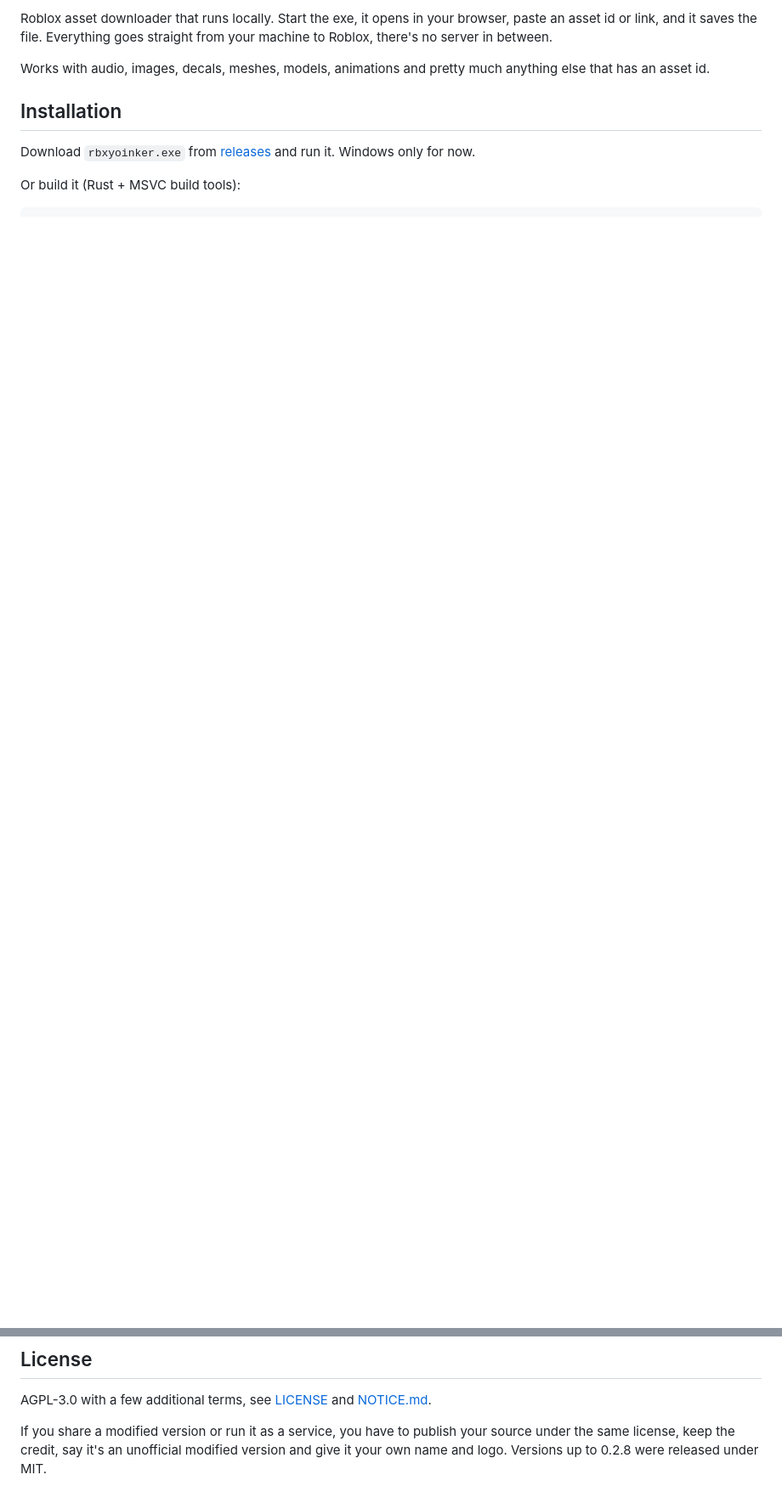
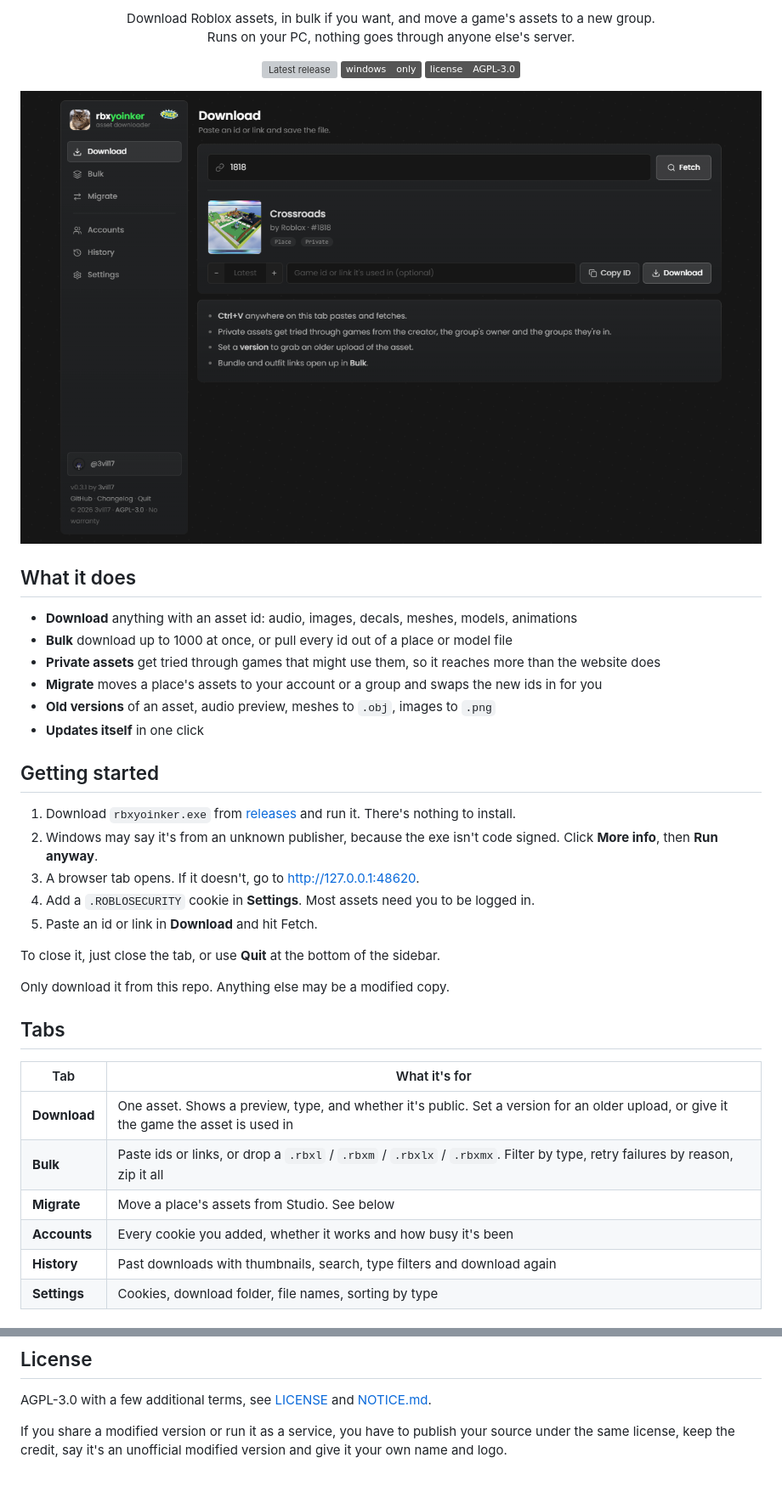
Before and after one commit to 3vil17/rbxyoinker, a Markdown page: README.md, 2 parts joined by grey strips. Shown at 85% size. GitHub-like rendering; pictures changed too: docs/download.png (added); badges without logos; blank space fills up the shorter version; grey boxes are pictures that could not be loaded.

```diff
--- a/README.md
+++ b/README.md
@@ -6,14 +6,46 @@
 
-Roblox asset downloader that runs locally. Start the exe, it opens in your browser,
-paste an asset id or link, and it saves the file. Everything goes straight from your
-machine to Roblox, there's no server in between.
+<p align="center">
+  Download Roblox assets, in bulk if you want, and move a game's assets to a new group.<br>
+  Runs on your PC, nothing goes through anyone else's server.
+</p>
 
-Works with audio, images, decals, meshes, models, animations and pretty much anything
-else that has an asset id.
+<p align="center">
+  <a href="https://github.com/3vil17/rbxyoinker/releases/latest"><img src="https://img.shields.io/github/v/release/3vil17/rbxyoinker?label=download&color=3bea57" alt="Latest release" /></a>
+  <img src="https://img.shields.io/badge/windows-only-555" alt="Windows only" />
+  <a href="LICENSE"><img src="https://img.shields.io/badge/license-AGPL--3.0-555" alt="AGPL-3.0" /></a>
+</p>
 
-## Installation
+![The Download tab](docs/download.png)
 
-Download `rbxyoinker.exe` from [releases](https://github.com/3vil17/rbxyoinker/releases) and run it.
-Windows only for now.
+## What it does
 
-Or build it (Rust + MSVC build tools):
+- **Download** anything with an asset id: audio, images, decals, meshes, models, animations
+- **Bulk** download up to 1000 at once, or pull every id out of a place or model file
+- **Private assets** get tried through games that might use them, so it reaches more than the website does
+- **Migrate** moves a place's assets to your account or a group and swaps the new ids in for you
+- **Old versions** of an asset, audio preview, meshes to `.obj`, images to `.png`
+- **Updates itself** in one click
+
+## Getting started
+
+1. Download `rbxyoinker.exe` from [releases](https://github.com/3vil17/rbxyoinker/releases/latest) and run it. There's nothing to install.
+2. Windows may say it's from an unknown publisher, because the exe isn't code signed. Click **More info**, then **Run anyway**.
+3. A browser tab opens. If it doesn't, go to http://127.0.0.1:48620.
+4. Add a `.ROBLOSECURITY` cookie in **Settings**. Most assets need you to be logged in.
+5. Paste an id or link in **Download** and hit Fetch.
+
+To close it, just close the tab, or use **Quit** at the bottom of the sidebar.
+
+Only download it from this repo. Anything else may be a modified copy.
+
+## Tabs
+
+| Tab | What it's for |
+|---|---|
+| **Download** | One asset. Shows a preview, type, and whether it's public. Set a version for an older upload, or give it the game the asset is used in |
+| **Bulk** | Paste ids or links, or drop a `.rbxl` / `.rbxm` / `.rbxlx` / `.rbxmx`. Filter by type, retry failures by reason, zip it all |
+| **Migrate** | Move a place's assets from Studio. See below |
+| **Accounts** | Every cookie you added, whether it works and how busy it's been |
+| **History** | Past downloads with thumbnails, search, type filters and download again |
+| **Settings** | Cookies, download folder, file names, sorting by type |
+
@@ -99,4 +118,4 @@ AGPL-3.0 with a few additional terms, see [LICENSE](LICENSE) and [NOTICE.md](NOT
 
 If you share a modified version or run it as a service, you have to publish your source
 under the same license, keep the credit, say it's an unofficial modified version and give
-it your own name and logo. Versions up to 0.2.8 were released under MIT.
+it your own name and logo.
```
Also changed, not shown: other parts of README.md (+52 -65 lines), docs/migrate.png (added).
